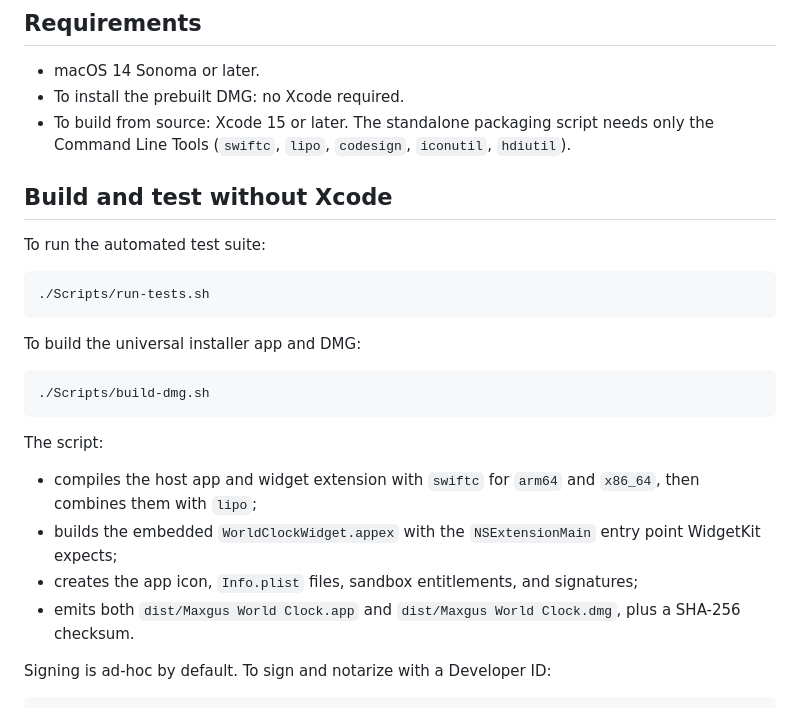
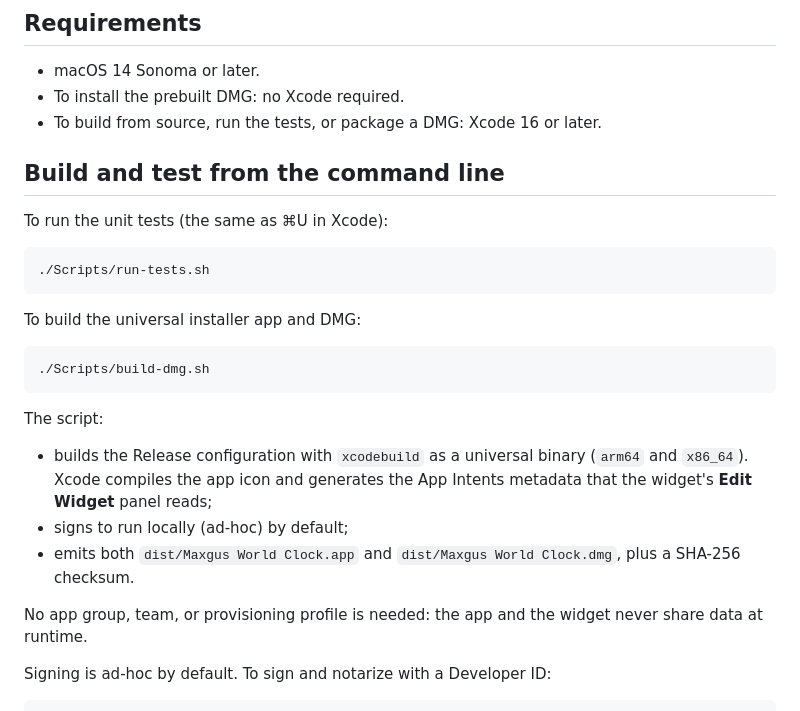
Before and after one commit to alejandro-llanes/maxgus-world-clock, a Markdown page: README.md, the part around one of its changes. Drawn GitHub-style.

````diff
--- a/README.md
+++ b/README.md
@@ -51,11 +51,11 @@ The same instructions are included as `Read Me.txt` inside the DMG.
 
 - macOS 14 Sonoma or later.
 - To install the prebuilt DMG: no Xcode required.
-- To build from source: Xcode 15 or later. The standalone packaging script needs only the Command Line Tools (`swiftc`, `lipo`, `codesign`, `iconutil`, `hdiutil`).
+- To build from source, run the tests, or package a DMG: Xcode 16 or later.
 
-## Build and test without Xcode
+## Build and test from the command line
 
-To run the automated test suite:
+To run the unit tests (the same as ⌘U in Xcode):
 
 ```sh
 ./Scripts/run-tests.sh
@@ -69,10 +69,11 @@ To build the universal installer app and DMG:
 
 The script:
 
-- compiles the host app and widget extension with `swiftc` for `arm64` and `x86_64`, then combines them with `lipo`;
-- builds the embedded `WorldClockWidget.appex` with the `NSExtensionMain` entry point WidgetKit expects;
-- creates the app icon, `Info.plist` files, sandbox entitlements, and signatures;
+- builds the Release configuration with `xcodebuild` as a universal binary (`arm64` and `x86_64`). Xcode compiles the app icon and generates the App Intents metadata that the widget's **Edit Widget** panel reads;
+- signs to run locally (ad-hoc) by default;
 - emits both `dist/Maxgus World Clock.app` and `dist/Maxgus World Clock.dmg`, plus a SHA-256 checksum.
+
+No app group, team, or provisioning profile is needed: the app and the widget never share data at runtime.
 
 Signing is ad-hoc by default. To sign and notarize with a Developer ID:
 
````
Also changed, not shown: other parts of README.md (+12 -10 lines).
